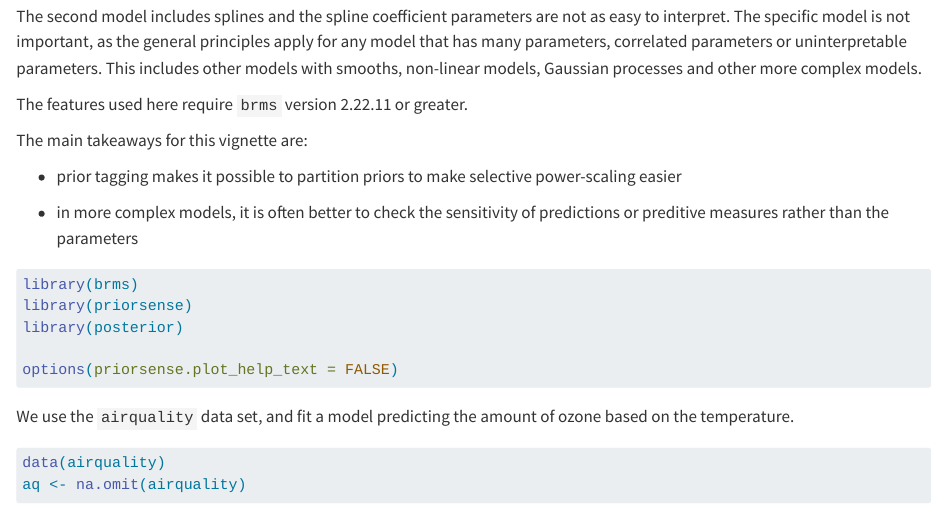
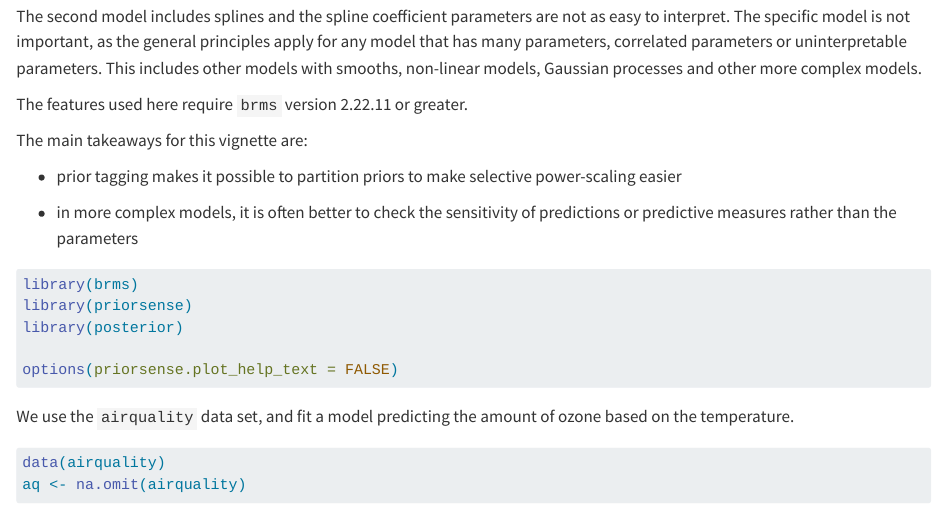
Before and after one commit to n-kall/priorsense, a Quarto document (vignettes/selecting_priors_and_quantities.qmd): the page in a window 1100 px wide, from 330 px down. Rendered offline with R 4.5, knitr and Pandoc in place of Quarto, with nearby package versions; some code elsewhere in the file could not run offline.

Commit message:
spelling fixes

````diff
--- a/vignettes/selecting_priors_and_quantities.qmd
+++ b/vignettes/selecting_priors_and_quantities.qmd
@@ -40,7 +40,7 @@ The main takeaways for this vignette are:
   selective power-scaling easier
 
 - in more complex models, it is often better to check the sensitivity
-  of predictions or preditive measures rather than the parameters
+  of predictions or predictive measures rather than the parameters
 
 ```{r}
 #| message: false
````
Also changed, not shown: man-roxygen/log_comp_name.R (+1 -1 lines), 4 other files.
